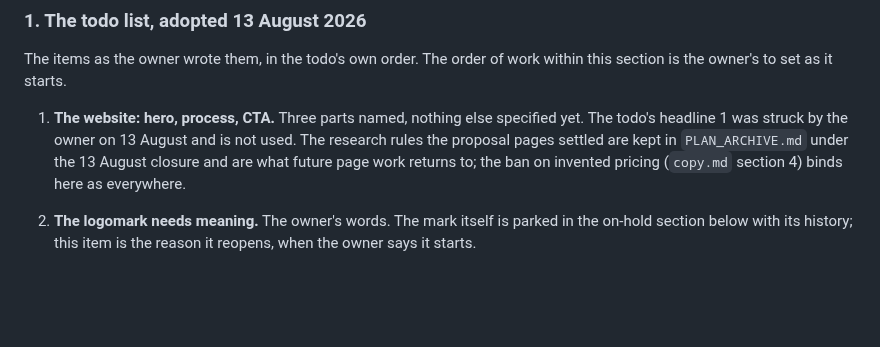
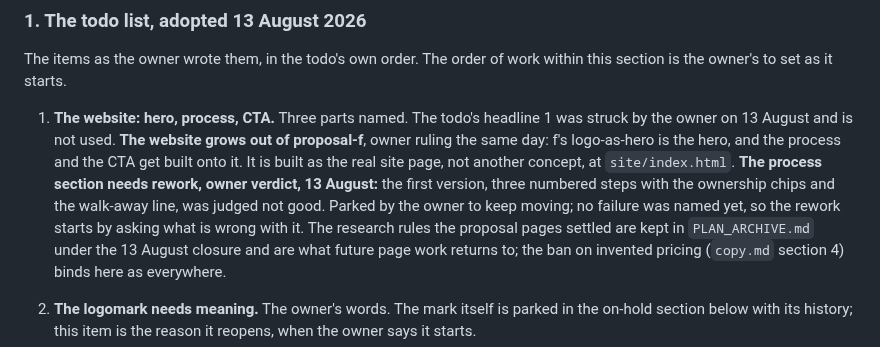
Before and after one commit to RiaanMOHA/hurulab, a Markdown page: .plans/PLAN.md, the part around the change. Rendered like a GitHub page; blank space fills up the shorter version.

Commit message:
docs(plan): the process section is parked for rework

```diff
--- a/.plans/PLAN.md
+++ b/.plans/PLAN.md
@@ -18,8 +18,14 @@ loop and the CEO demo were removed by the owner, and the four concept pages stay
 The items as the owner wrote them, in the todo's own order. The order of work within this
 section is the owner's to set as it starts.
 
-1. **The website: hero, process, CTA.** Three parts named, nothing else specified yet. The
-   todo's headline 1 was struck by the owner on 13 August and is not used. The
+1. **The website: hero, process, CTA.** Three parts named. The todo's headline 1 was struck
+   by the owner on 13 August and is not used. **The website grows out of proposal-f**, owner
+   ruling the same day: f's logo-as-hero is the hero, and the process and the CTA get built
+   onto it. It is built as the real site page, not another concept, at `site/index.html`.
+   **The process section needs rework, owner verdict, 13 August:** the first version, three
+   numbered steps with the ownership chips and the walk-away line, was judged not good. Parked
+   by the owner to keep moving; no failure was named yet, so the rework starts by asking what
+   is wrong with it. The
    research rules the proposal pages settled are kept in `PLAN_ARCHIVE.md` under the 13 August
    closure and are what future page work returns to; the ban on invented pricing (`copy.md`
    section 4) binds here as everywhere.
```
